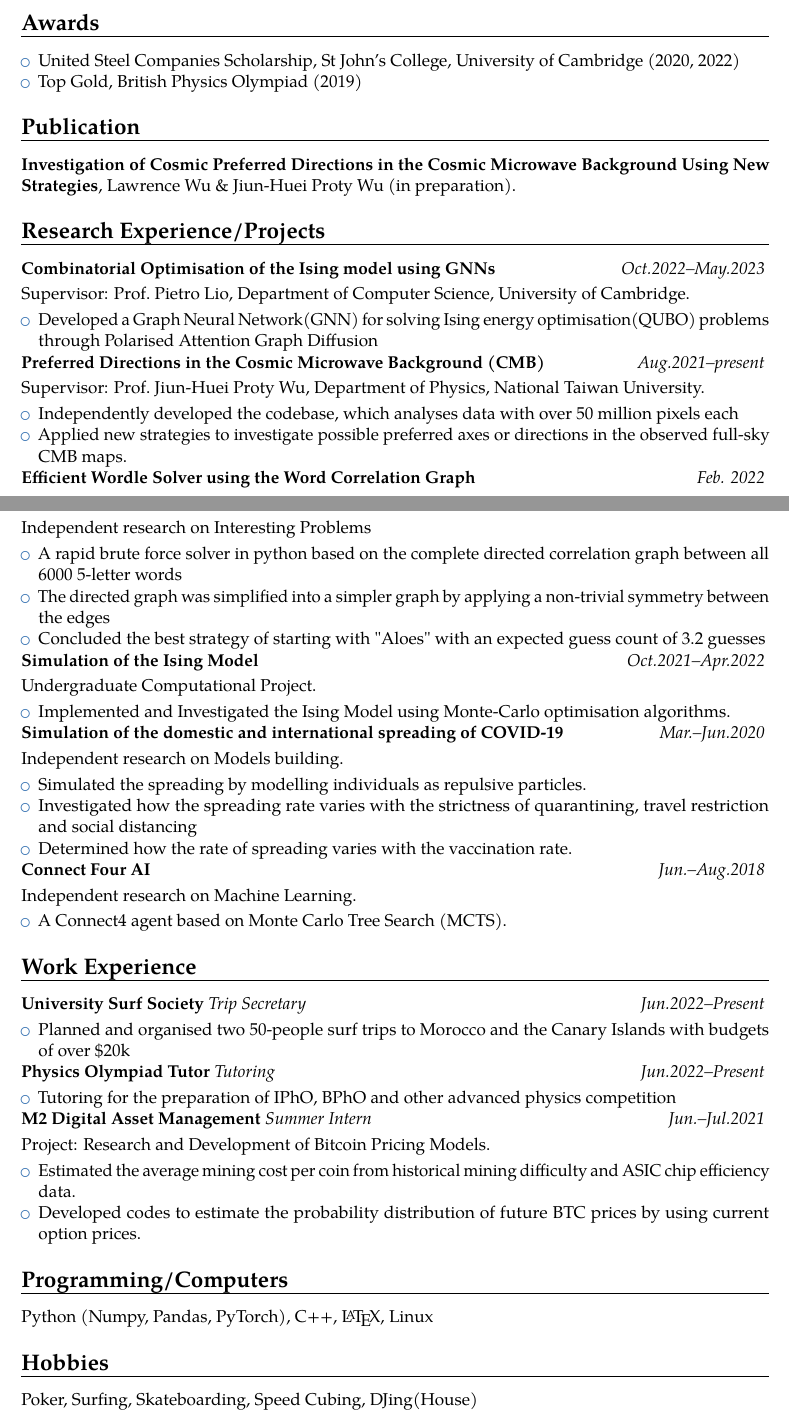
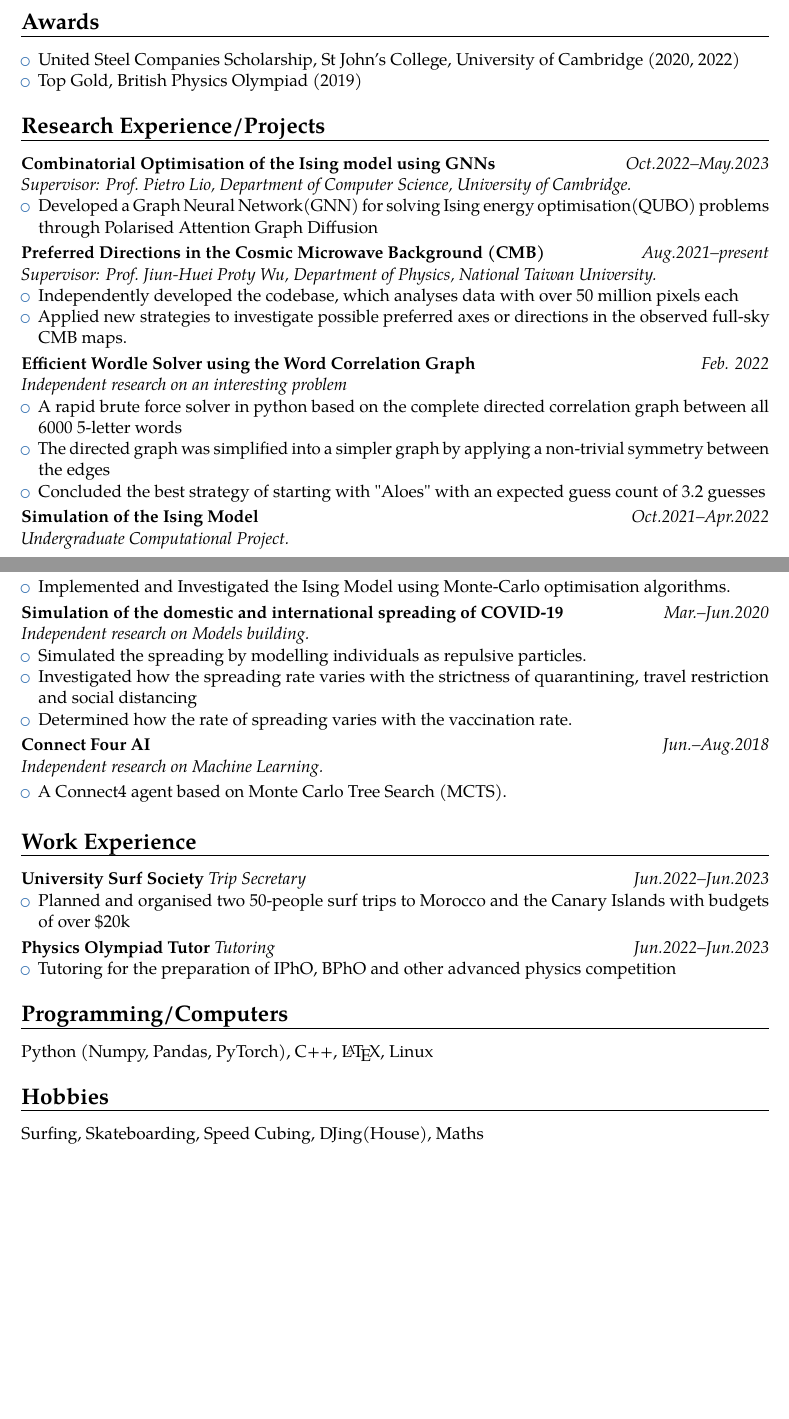
Before and after one commit to burnbadd/CV, a LaTeX CV (CV.tex): two parts of pages 1 and 2 of 2, joined at a grey line, cut so that both start at the same text, the shorter picture padded with empty space. Compiled offline with pdfLaTeX.

Commit message:
Graduation update

```diff
--- a/CV.tex
+++ b/CV.tex
@@ -29,7 +29,7 @@
 \name{Lawrence}{Wu}% optional, remove / comment the line if not wanted
 \address{St John's College, St John's Street, Cambridge CB2 1TP}% optional, remove / comment the line if not wanted; the "postcode city" and "country" arguments can be omitted or provided empty
 \phone[fixed]{(+44)7955105921}                   % optional, remove / comment the line if not wanted; the optional "type" of the phone can be "mobile" (default), "fixed" or "fax"
-\email{shw43@cam.ac.uk}                               % optional, remove / comment the line if not wanted
+\email{l.wuu@protonmail.com}                               % optional, remove / comment the line if not wanted
 
 % bibliography adjustements (only useful if you make citations in your resume, or print a list of publications using BibTeX)
 %   to show numerical labels in the bibliography (default is to show no labels)
@@ -98,98 +94,82 @@ Linear Algebra, PDE, Complex Analysis, Group Theory, Rep Theory, Differential Ge
 
 %=========================================================================
 %=========================================================================
-\section{Publication}
-\textbf{Investigation of Cosmic Preferred Directions in the Cosmic Microwave Background Using New Strategies}, Lawrence Wu \& Jiun-Huei Proty Wu (in preparation).
+% \section{Publication}
+% \textbf{Investigation of Cosmic Preferred Directions in the Cosmic Microwave Background Using New Strategies}, Lawrence Wu \& Jiun-Huei Proty Wu (in preparation).
 
 %=========================================================================
 %=========================================================================
 \section{Research Experience/Projects}
 
-\textbf{Combinatorial Optimisation of the Ising model using GNNs} \hfill \textit{Oct.2022--May.2023}
-\vspace*{1mm}\\
-{Supervisor: Prof.\ Pietro Lio, Department of Computer Science, University of Cambridge.}
-\vspace*{1mm}
+\textbf{Combinatorial Optimisation of the Ising model using GNNs} \hfill \textit{Oct.2022--May.2023}\\
+\textit{Supervisor: Prof.\ Pietro Lio, Department of Computer Science, University of Cambridge.}
 \begin{itemize}
 	\item Developed a Graph Neural Network(GNN) for solving Ising energy optimisation(QUBO) problems through Polarised Attention Graph Diffusion
 \end{itemize}
+\vspace*{1mm}
 
-\textbf{Preferred Directions in the Cosmic Microwave Background (CMB)} \hfill \textit{Aug.2021--present}
-\vspace*{1mm}\\
-{Supervisor: Prof.\ Jiun-Huei Proty Wu, Department of Physics, National Taiwan University.}
-\vspace*{1mm}
+\textbf{Preferred Directions in the Cosmic Microwave Background (CMB)} \hfill \textit{Aug.2021--present}\\
+\textit{Supervisor: Prof.\ Jiun-Huei Proty Wu, Department of Physics, National Taiwan University.}
 \begin{itemize}
 	\item Independently developed the codebase, which analyses data with over 50 million pixels each
 	\item Applied new strategies to investigate possible preferred axes or directions in the observed full-sky CMB maps.
 \end{itemize}
+\vspace*{1mm}
 
-\textbf{Efficient Wordle Solver using the Word Correlation Graph} \hfill \textit{Feb. 2022}
-\vspace*{1mm}\\
-{Independent research on Interesting Problems}
-\vspace*{1mm}
+\textbf{Efficient Wordle Solver using the Word Correlation Graph} \hfill \textit{Feb. 2022}\\
+\textit{Independent research on an interesting problem}
 \begin{itemize}
 	\item A rapid brute force solver in python based on the complete directed correlation graph between all 6000 5-letter words
 	\item The directed graph was simplified into a simpler graph by applying a non-trivial symmetry between the edges
 	\item Concluded the best strategy of starting with "Aloes" with an expected guess count of 3.2 guesses
 \end{itemize}
+\vspace*{1mm}
 
-\textbf{Simulation of the Ising Model} \hfill \textit{Oct.2021--Apr.2022}
-\vspace*{1mm}\\
-{Undergraduate Computational Project.}
-\vspace*{1mm}
+\textbf{Simulation of the Ising Model} \hfill \textit{Oct.2021--Apr.2022}\\
+\textit{Undergraduate Computational Project.}
 \begin{itemize}
 	\item Implemented and Investigated the Ising Model using Monte-Carlo optimisation algorithms.
 \end{itemize}
+\vspace*{1mm}
 
-\textbf{Simulation of the domestic and international spreading of COVID-19} \hfill \textit{Mar.--Jun.2020}
-\vspace*{1mm}\\
-{Independent research on Models building.}
-\vspace*{1mm}
+\textbf{Simulation of the domestic and international spreading of COVID-19} \hfill \textit{Mar.--Jun.2020}\\
+\textit{Independent research on Models building.}
 \begin{itemize}
 	\item Simulated the spreading by modelling individuals as repulsive particles.
 	\item Investigated how the spreading rate varies with the strictness of quarantining, travel restriction and  social distancing
 	\item Determined how the rate of spreading varies with the vaccination rate.
 \end{itemize}
+\vspace*{1mm}
 
-\textbf{Connect Four AI} \hfill \textit{Jun.--Aug.2018}
-\vspace*{1mm}\\
-{Independent research on Machine Learning.}
+\textbf{Connect Four AI} \hfill \textit{Jun.--Aug.2018}\\
+\textit{Independent research on Machine Learning.}
 \vspace*{1mm}
 \begin{itemize}
 	\item A Connect4 agent based on Monte Carlo Tree Search (MCTS).
 \end{itemize}
+\vspace*{1mm}
 
 %=========================================================================
 %=========================================================================
 \section{Work Experience}
 
-\textbf{University Surf Society} \textit{Trip Secretary} \hfill \textit{Jun.2022--Present}
-\vspace*{1mm}
+\textbf{University Surf Society} \textit{Trip Secretary} \hfill \textit{Jun.2022--Jun.2023}
 \begin{itemize}
 	\item Planned and organised two 50-people surf trips to Morocco and the Canary Islands with budgets of over \$20k
 \end{itemize}
+\vspace*{1mm}
 
-\textbf{Physics Olympiad Tutor} \textit{Tutoring} \hfill \textit{Jun.2022--Present}
-\vspace*{1mm}
+\textbf{Physics Olympiad Tutor} \textit{Tutoring} \hfill \textit{Jun.2022--Jun.2023}
 \begin{itemize}
 	\item Tutoring for the preparation of IPhO, BPhO and other advanced physics competition
 \end{itemize}
-
-\textbf{M2 Digital Asset Management} \textit{Summer Intern} \hfill \textit{Jun.--Jul.2021}
-\vspace*{1mm}\\
-{Project: Research and Development of Bitcoin Pricing Models.}
-\vspace*{1mm}
-\begin{itemize}
-	\item Estimated the average mining cost per coin from historical mining difficulty and ASIC chip efficiency data.
-	\item Developed codes to estimate the probability distribution of future BTC prices by using current option prices.
-\end{itemize}
-
 %=========================================================================
 %=========================================================================
 \section{Programming/Computers}
  {Python (Numpy, Pandas, PyTorch), C++, \LaTeX, Linux}
 
 \section{Hobbies}
- {Poker, Surfing, Skateboarding, Speed Cubing, DJing(House)}
+ {Surfing, Skateboarding, Speed Cubing, DJing(House), Maths}
 
 \end{document}
 %% end of file `template.tex'.
```
Also changed, not shown: CV.pdf, CV.tex (4 more changed lines).
